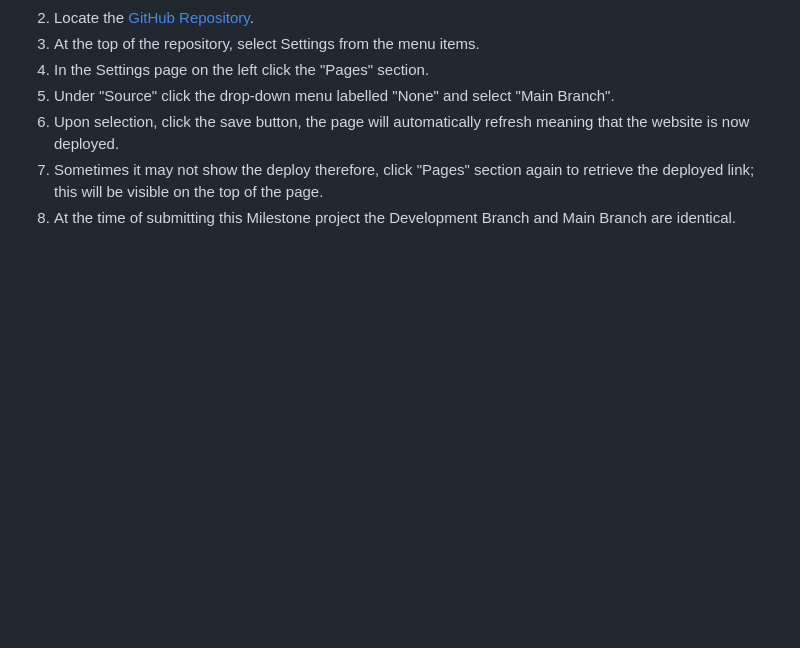
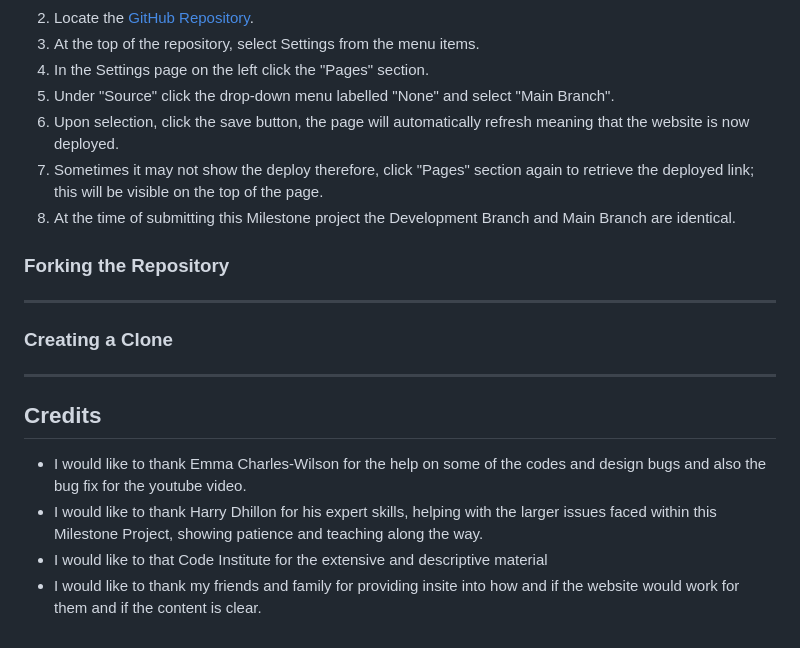
Before and after one commit to Dilsv/Dileitte1, a Markdown page: README.md, the part around the change. Rendered like a GitHub page; blank space fills up the shorter version.

Commit message:
Add credits section into readme

```diff
--- a/README.md
+++ b/README.md
@@ -226,3 +226,15 @@ To deploy this page to GitHub Pages from its GitHub repository, the following st
 6. Upon selection, click the save button, the page will automatically refresh meaning that the website is now deployed.
 7. Sometimes it may not show the deploy therefore, click "Pages" section again to retrieve the deployed link; this will be visible on the top of the page.
 8. At the time of submitting this Milestone project the Development Branch and Main Branch are identical.
+
+### Forking the Repository
+-----------------------------------
+
+### Creating a Clone
+----------------------------------
+
+## Credits
+- I would like to thank Emma Charles-Wilson for the help on some of the codes and design bugs and also the bug fix for the youtube video.
+- I would like to thank Harry Dhillon for his expert skills, helping with the larger issues faced within this Milestone Project, showing patience and teaching along the way.
+- I would like to that Code Institute for the extensive and descriptive material
+- I would like to thank my friends and family for providing insite into how and if the website would work for them and if the content is clear.
```
